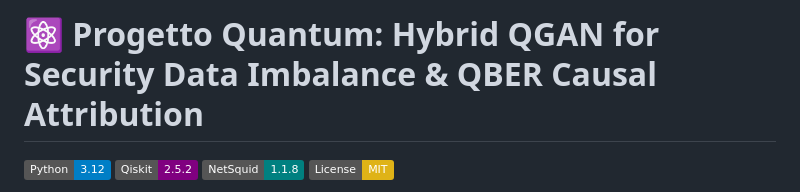
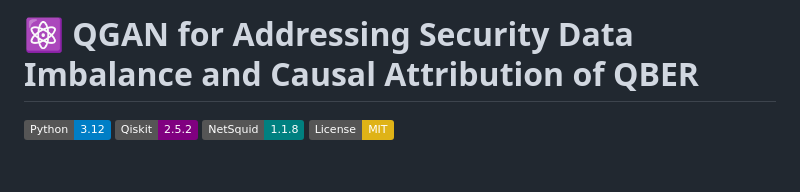
Before and after one commit to nf0101/qgan-qber, a Markdown page: README.md, the part around the change. GitHub-like rendering; badges without logos; blank space fills up the shorter version.

Commit message:
new title

```diff
--- a/README.md
+++ b/README.md
@@ -1,4 +1,4 @@
-# ⚛️ Progetto Quantum: Hybrid QGAN for Security Data Imbalance &amp; QBER Causal Attribution
+# ⚛️ QGAN for Addressing Security Data Imbalance and Causal Attribution of QBER
 
 [![Python 3.12](https://img.shields.io/badge/Python-3.12-blue.svg)](https://www.python.org/)
 [![Qiskit 2.5.2](https://img.shields.io/badge/Qiskit-2.5.2-purple.svg)](https://qiskit.org/)
```
